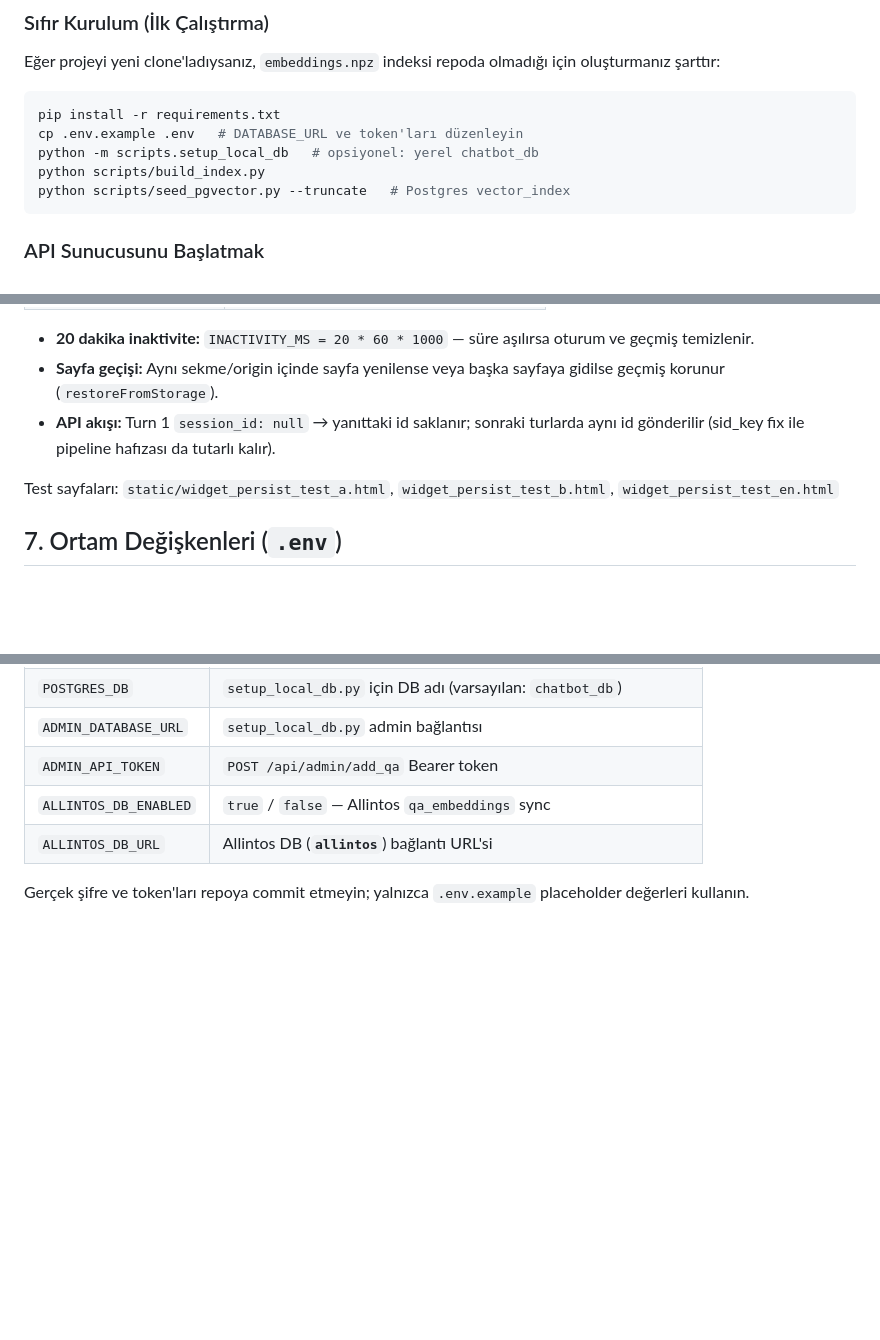
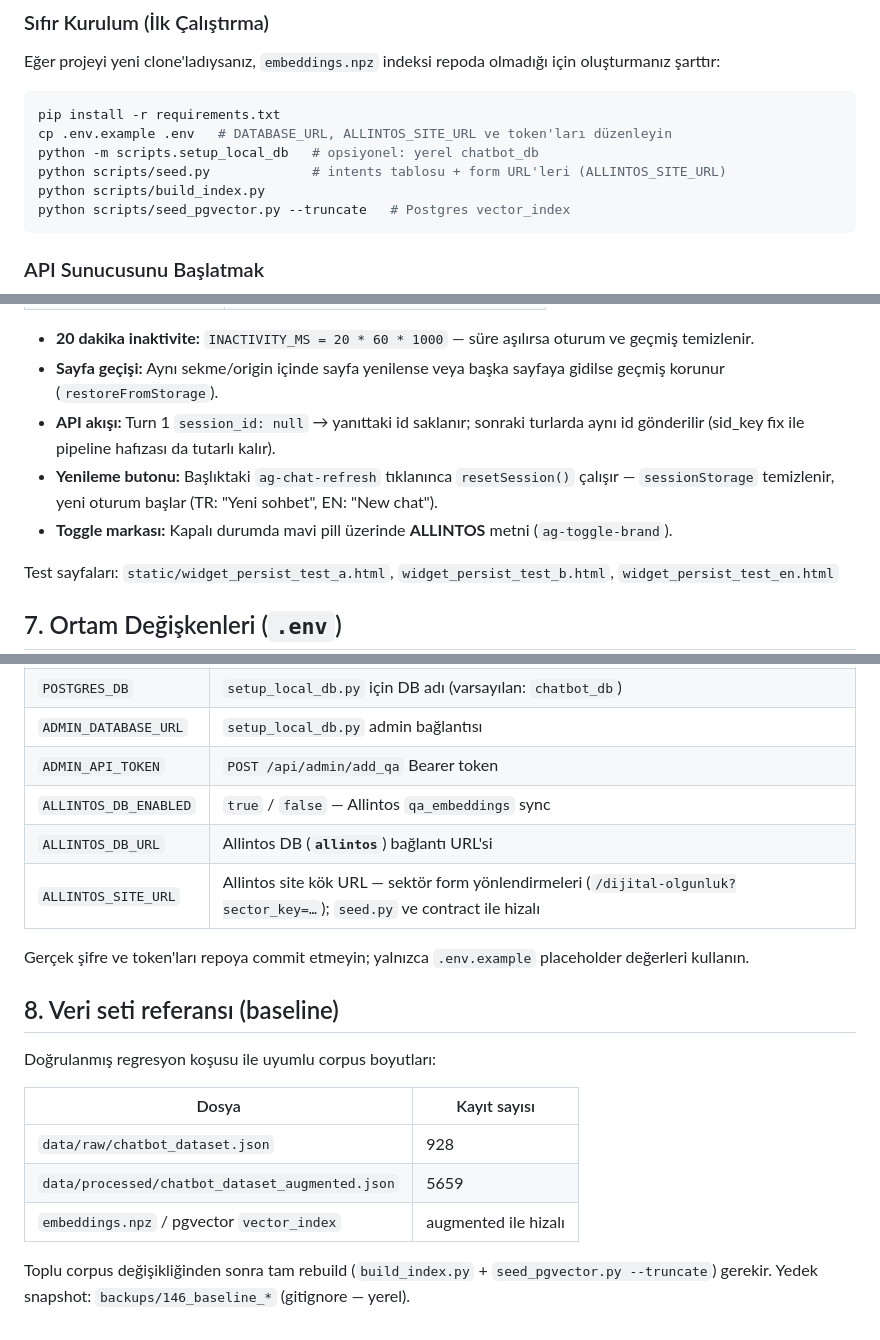
Before and after one commit to wowazraa/chatbot_demo, a Markdown page: README.md, 3 parts joined by grey strips. GitHub-like rendering; blank space fills up the shorter version.

````diff
--- a/README.md
+++ b/README.md
@@ -79,8 +79,9 @@ Katman ayrımı:
 Eğer projeyi yeni clone'ladıysanız, `embeddings.npz` indeksi repoda olmadığı için oluşturmanız şarttır:
 ```powershell
 pip install -r requirements.txt
-cp .env.example .env   # DATABASE_URL ve token'ları düzenleyin
+cp .env.example .env   # DATABASE_URL, ALLINTOS_SITE_URL ve token'ları düzenleyin
 python -m scripts.setup_local_db   # opsiyonel: yerel chatbot_db
+python scripts/seed.py             # intents tablosu + form URL'leri (ALLINTOS_SITE_URL)
 python scripts/build_index.py
 python scripts/seed_pgvector.py --truncate   # Postgres vector_index
 ```
@@ -203,6 +233,8 @@ Takip sorusu + hafıza + İngilizce birlikte: Turn 1'de sektör belirlenir, Turn
 - **20 dakika inaktivite:** `INACTIVITY_MS = 20 * 60 * 1000` — süre aşılırsa oturum ve geçmiş temizlenir.
 - **Sayfa geçişi:** Aynı sekme/origin içinde sayfa yenilense veya başka sayfaya gidilse geçmiş korunur (`restoreFromStorage`).
 - **API akışı:** Turn 1 `session_id: null` → yanıttaki id saklanır; sonraki turlarda aynı id gönderilir (sid_key fix ile pipeline hafızası da tutarlı kalır).
+- **Yenileme butonu:** Başlıktaki `ag-chat-refresh` tıklanınca `resetSession()` çalışır — `sessionStorage` temizlenir, yeni oturum başlar (TR: "Yeni sohbet", EN: "New chat").
+- **Toggle markası:** Kapalı durumda mavi pill üzerinde **ALLINTOS** metni (`ag-toggle-brand`).
 
 Test sayfaları: `static/widget_persist_test_a.html`, `widget_persist_test_b.html`, `widget_persist_test_en.html`
 
@@ -218,5 +250,18 @@ Test sayfaları: `static/widget_persist_test_a.html`, `widget_persist_test_b.htm
 | `ADMIN_API_TOKEN` | `POST /api/admin/add_qa` Bearer token |
 | `ALLINTOS_DB_ENABLED` | `true` / `false` — Allintos `qa_embeddings` sync |
 | `ALLINTOS_DB_URL` | Allintos DB (**`allintos`**) bağlantı URL'si |
+| `ALLINTOS_SITE_URL` | Allintos site kök URL — sektör form yönlendirmeleri (`/dijital-olgunluk?sector_key=…`); `seed.py` ve contract ile hizalı |
 
 Gerçek şifre ve token'ları repoya commit etmeyin; yalnızca `.env.example` placeholder değerleri kullanın.
+
+## 8. Veri seti referansı (baseline)
+
+Doğrulanmış regresyon koşusu ile uyumlu corpus boyutları:
+
+| Dosya | Kayıt sayısı |
+|---|---|
+| `data/raw/chatbot_dataset.json` | 928 |
+| `data/processed/chatbot_dataset_augmented.json` | 5659 |
+| `embeddings.npz` / pgvector `vector_index` | augmented ile hizalı |
+
+Toplu corpus değişikliğinden sonra tam rebuild (`build_index.py` + `seed_pgvector.py --truncate`) gerekir. Yedek snapshot: `backups/146_baseline_*` (gitignore — yerel).
````
Also changed, not shown: other parts of README.md (+32 -3 lines).
